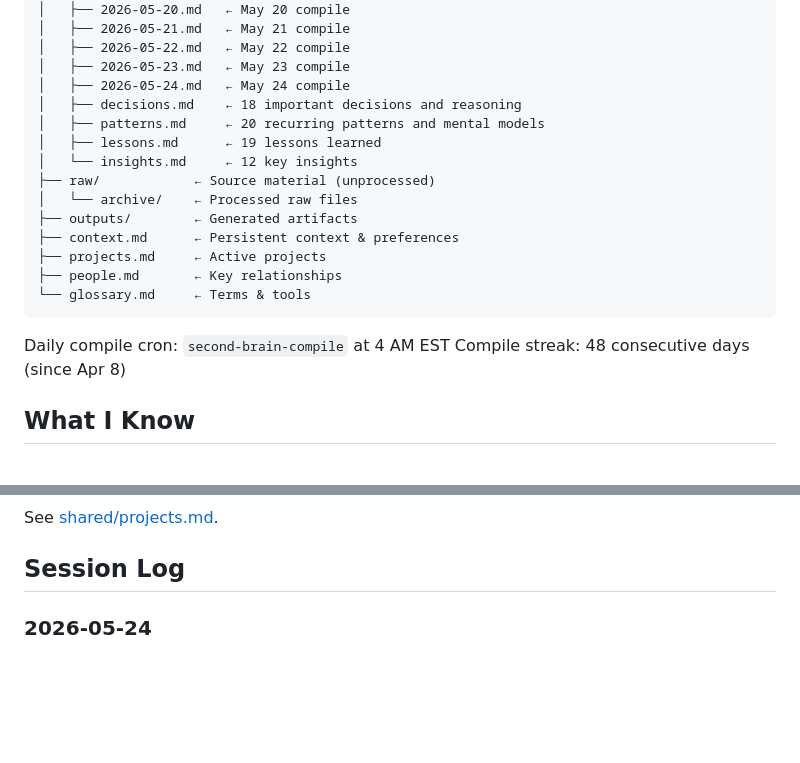
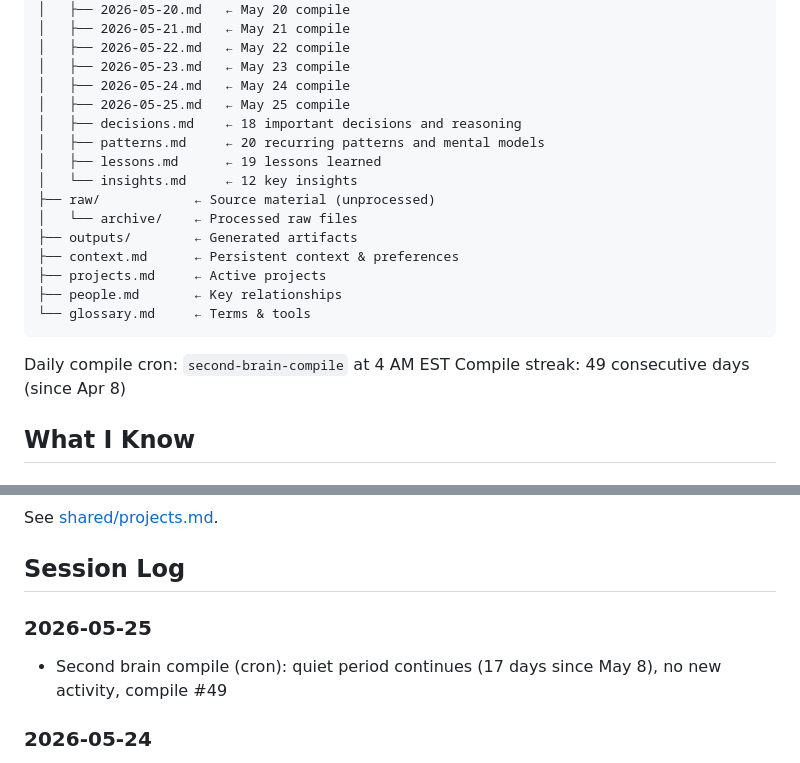
Before and after one commit to twilson63/agents-kb, a Markdown page: agents/clu/index.md, 2 parts joined by grey strips. Rendered like a GitHub page; blank space fills up the shorter version.

Commit message:
clu: second brain compile — 2026-05-25

````diff
--- a/agents/clu/index.md
+++ b/agents/clu/index.md
@@ -62,6 +62,7 @@ agents/clu/
 │   ├── 2026-05-22.md   ← May 22 compile
 │   ├── 2026-05-23.md   ← May 23 compile
 │   ├── 2026-05-24.md   ← May 24 compile
+│   ├── 2026-05-25.md   ← May 25 compile
 │   ├── decisions.md    ← 18 important decisions and reasoning
 │   ├── patterns.md     ← 20 recurring patterns and mental models
 │   ├── lessons.md      ← 19 lessons learned
@@ -76,7 +77,7 @@ agents/clu/
 ```
 
 Daily compile cron: `second-brain-compile` at 4 AM EST
-Compile streak: 48 consecutive days (since Apr 8)
+Compile streak: 49 consecutive days (since Apr 8)
 
 ## What I Know
 
@@ -97,6 +98,9 @@ Compile streak: 48 consecutive days (since Apr 8)
 See [shared/projects.md](../../shared/projects.md).
 
 ## Session Log
+
+### 2026-05-25
+- Second brain compile (cron): quiet period continues (17 days since May 8), no new activity, compile #49
 
 ### 2026-05-24
 - Second brain compile (cron): quiet period continues (16 days since May 8), no new activity, compile #48
````
Also changed, not shown: 2 other files.
